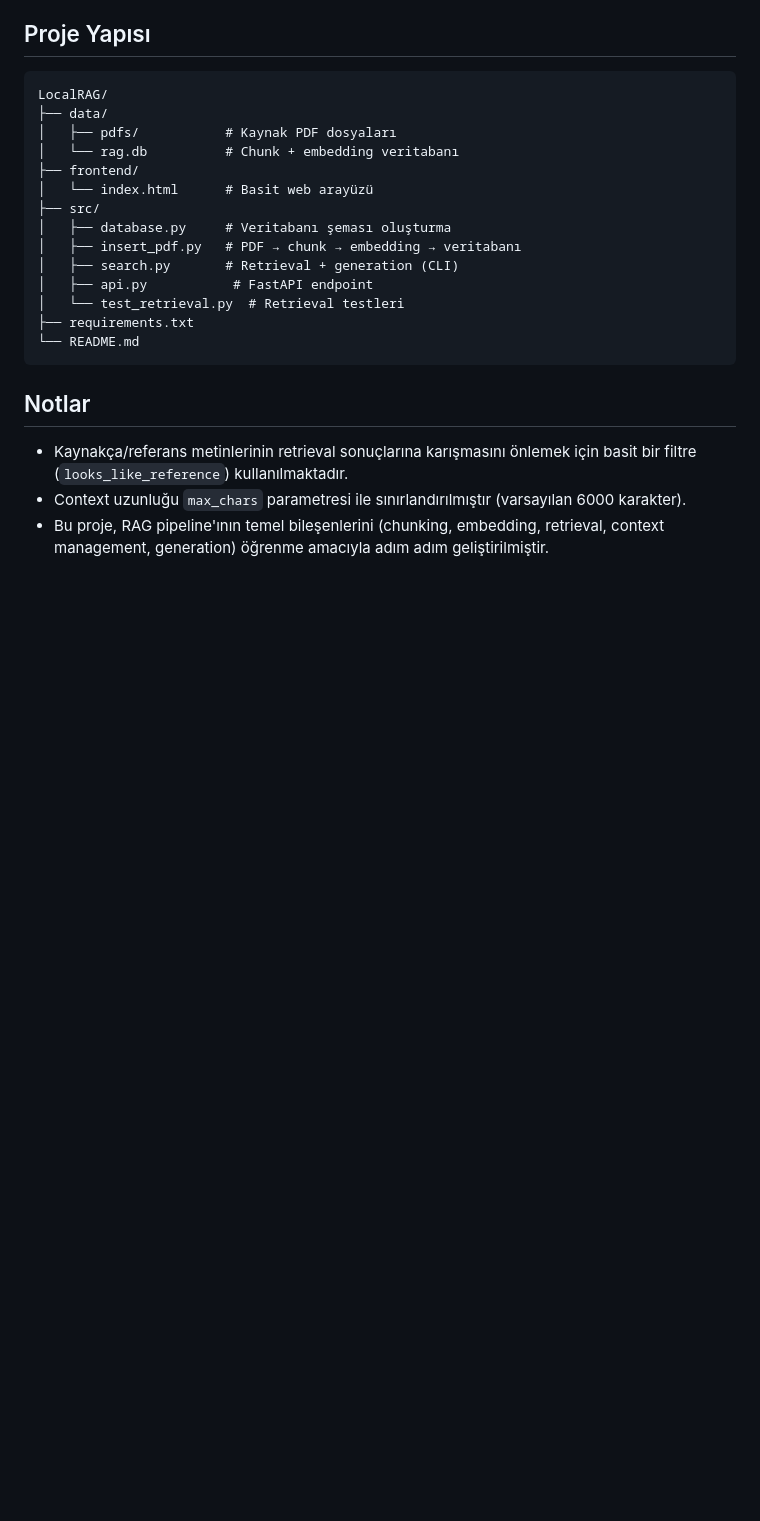
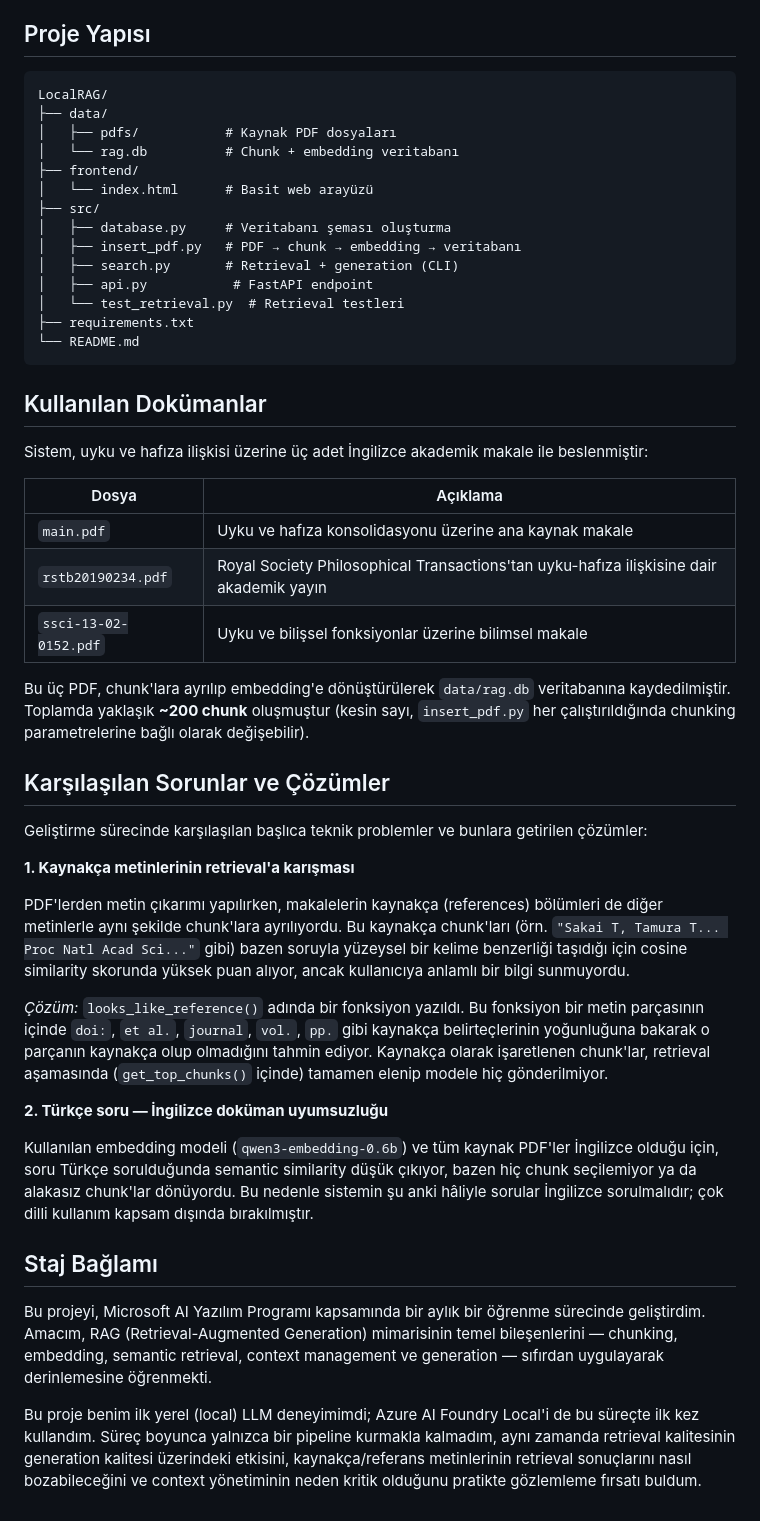
Before and after one commit to dlrvc5/LocalRAG, a Markdown page: README.md, the part around the change. Rendered like a GitHub page; blank space fills up the shorter version.

Commit message:
Revise README with project documentation and issues
Updated the README to include documentation used in the project and issues encountered during development.

````diff
--- a/README.md
+++ b/README.md
@@ -103,8 +103,36 @@ LocalRAG/
 └── README.md
 ```
 
-## Notlar
+## Kullanılan Dokümanlar
 
-- Kaynakça/referans metinlerinin retrieval sonuçlarına karışmasını önlemek için basit bir filtre (`looks_like_reference`) kullanılmaktadır.
-- Context uzunluğu `max_chars` parametresi ile sınırlandırılmıştır (varsayılan 6000 karakter).
-- Bu proje, RAG pipeline'ının temel bileşenlerini (chunking, embedding, retrieval, context management, generation) öğrenme amacıyla adım adım geliştirilmiştir.
+Sistem, uyku ve hafıza ilişkisi üzerine üç adet İngilizce akademik makale ile beslenmiştir:
+
+| Dosya | Açıklama |
+|---|---|
+| `main.pdf` | Uyku ve hafıza konsolidasyonu üzerine ana kaynak makale |
+| `rstb20190234.pdf` | Royal Society Philosophical Transactions'tan uyku-hafıza ilişkisine dair akademik yayın |
+| `ssci-13-02-0152.pdf` | Uyku ve bilişsel fonksiyonlar üzerine bilimsel makale |
+
+Bu üç PDF, chunk'lara ayrılıp embedding'e dönüştürülerek `data/rag.db` veritabanına kaydedilmiştir. Toplamda yaklaşık **~200 chunk** oluşmuştur (kesin sayı, `insert_pdf.py` her çalıştırıldığında chunking parametrelerine bağlı olarak değişebilir).
+
+## Karşılaşılan Sorunlar ve Çözümler
+
+Geliştirme sürecinde karşılaşılan başlıca teknik problemler ve bunlara getirilen çözümler:
+
+**1. Kaynakça metinlerinin retrieval'a karışması**
+
+PDF'lerden metin çıkarımı yapılırken, makalelerin kaynakça (references) bölümleri de diğer metinlerle aynı şekilde chunk'lara ayrılıyordu. Bu kaynakça chunk'ları (örn. `"Sakai T, Tamura T... Proc Natl Acad Sci..."` gibi) bazen soruyla yüzeysel bir kelime benzerliği taşıdığı için cosine similarity skorunda yüksek puan alıyor, ancak kullanıcıya anlamlı bir bilgi sunmuyordu.
+
+*Çözüm:* `looks_like_reference()` adında bir fonksiyon yazıldı. Bu fonksiyon bir metin parçasının içinde `doi:`, `et al.`, `journal`, `vol.`, `pp.` gibi kaynakça belirteçlerinin yoğunluğuna bakarak o parçanın kaynakça olup olmadığını tahmin ediyor. Kaynakça olarak işaretlenen chunk'lar, retrieval aşamasında (`get_top_chunks()` içinde) tamamen elenip modele hiç gönderilmiyor.
+
+**2. Türkçe soru — İngilizce doküman uyumsuzluğu**
+
+Kullanılan embedding modeli (`qwen3-embedding-0.6b`) ve tüm kaynak PDF'ler İngilizce olduğu için, soru Türkçe sorulduğunda semantic similarity düşük çıkıyor, bazen hiç chunk seçilemiyor ya da alakasız chunk'lar dönüyordu. Bu nedenle sistemin şu anki hâliyle sorular İngilizce sorulmalıdır; çok dilli kullanım kapsam dışında bırakılmıştır.
+
+
+
+## Staj Bağlamı
+
+Bu projeyi, Microsoft AI Yazılım Programı kapsamında bir aylık bir öğrenme sürecinde geliştirdim. Amacım, RAG (Retrieval-Augmented Generation) mimarisinin temel bileşenlerini — chunking, embedding, semantic retrieval, context management ve generation — sıfırdan uygulayarak derinlemesine öğrenmekti.
+
+Bu proje benim ilk yerel (local) LLM deneyimimdi; Azure AI Foundry Local'i de bu süreçte ilk kez kullandım. Süreç boyunca yalnızca bir pipeline kurmakla kalmadım, aynı zamanda retrieval kalitesinin generation kalitesi üzerindeki etkisini, kaynakça/referans metinlerinin retrieval sonuçlarını nasıl bozabileceğini ve context yönetiminin neden kritik olduğunu pratikte gözlemleme fırsatı buldum.
````
